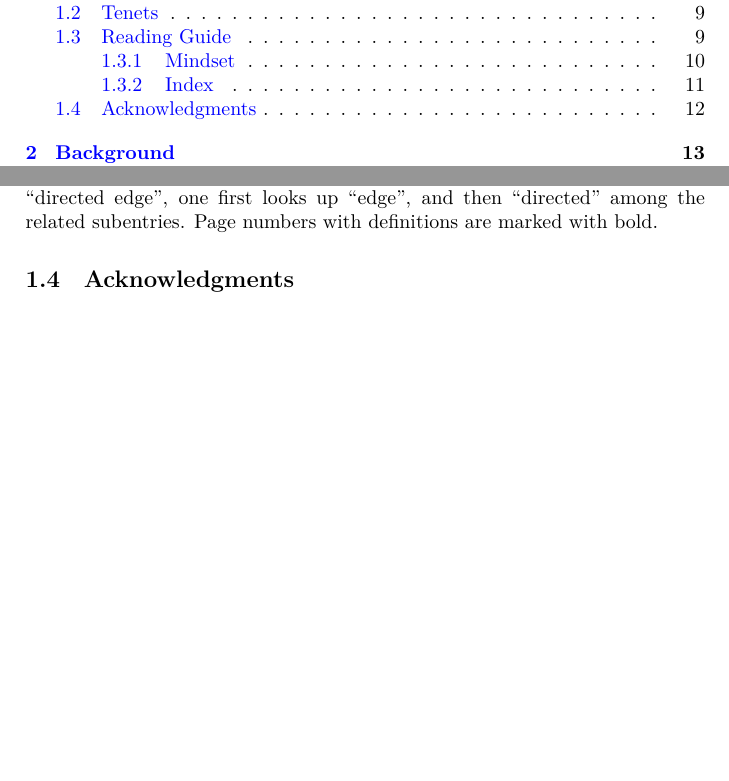
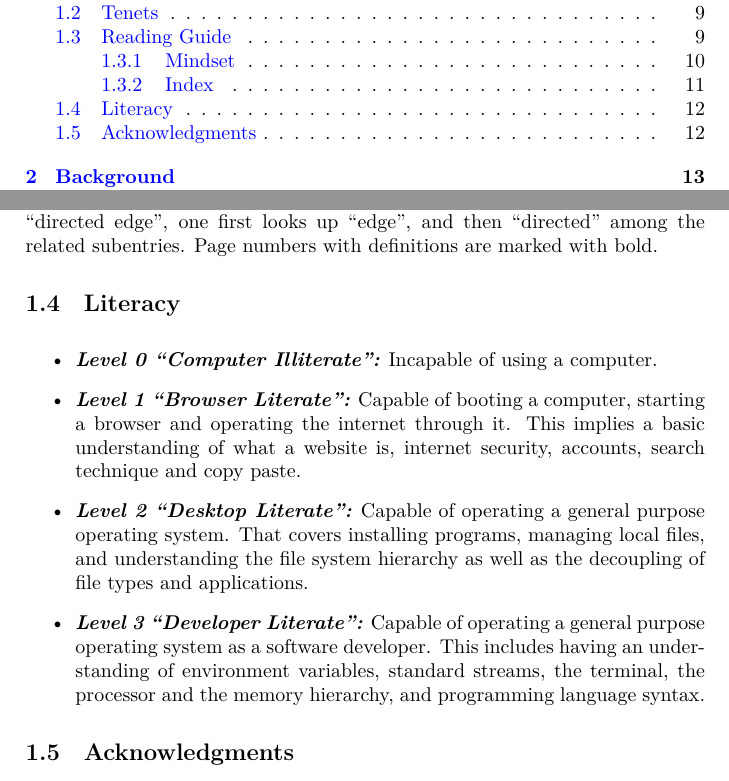
Before and after one commit to aslakjohansen/progintro, a LaTeX thesis (doc/document.tex, which reads doc/introduction.tex): two parts of pages 1 and 12 of 66, joined at a grey line, cut so that both start at the same text, the shorter picture padded with empty space. Compiled offline with XeLaTeX; a LaTeX package or settings file that is missing is left out.

Commit message:
Added a list of literacy levels

```diff
--- a/doc/introduction.tex
+++ b/doc/introduction.tex
@@ -73,4 +73,13 @@ So, we need your help in achieving this. You do so by keeping a focus on the fol
 
 At this point, you may have noticed some highlighted seemingly random words or phrases. This is by no accident. These are the words that appear in the index. If they, in addition to color, are underlined, then it will be a definition of a term. Entries of the index are grouped so that in order to look up a \say{directed edge}, one first looks up \say{edge}, and then \say{directed} among the related subentries. Page numbers with definitions are marked with bold.
 
+\section{Literacy}
+
+\begin{itemize}
+  \descitem{Level 0 \say{Computer Illiterate}:} Incapable of using a computer.
+  \descitem{Level 1 \say{Browser Literate}:} Capable of booting a computer, starting a browser and operating the internet through it. This implies a basic understanding of what a website is, internet security, accounts, search technique and copy paste.
+  \descitem{Level 2 \say{Desktop Literate}:} Capable of operating a general purpose operating system. That covers installing programs, managing local files, and understanding the file system hierarchy as well as the decoupling of file types and applications.
+  \descitem{Level 3 \say{Developer Literate}:} Capable of operating a general purpose operating system as a software developer. This includes having an understanding of environment variables, standard streams, the terminal, the processor and the memory hierarchy, and programming language syntax.
+\end{itemize}
+
 \section{Acknowledgments}
```
